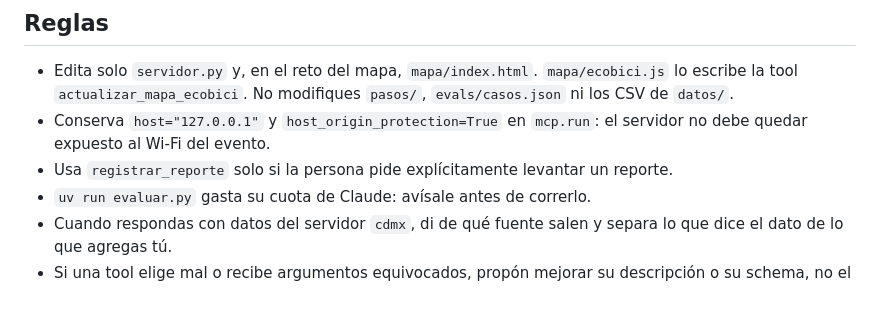
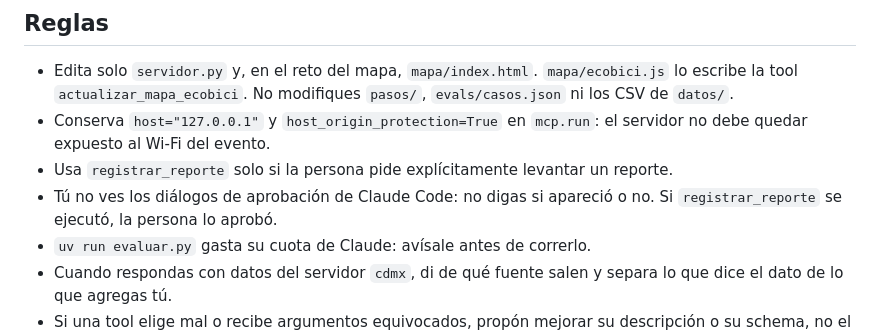
Before and after one commit to danteese/claude-mcp-ibero-2026, a Markdown page: CLAUDE.md, the part around the change. GitHub-like rendering; blank space fills up the shorter version.

Commit message:
fix(claude-md): el modelo no ve los diálogos de aprobación
En la prueba de los pasos 1 a 4 en una sola sesión, Claude dijo «no vi ninguna
pregunta» tras un reporte aprobado. El CLAUDE.md le pide no afirmarlo: si la
tool se ejecutó, la persona la aprobó. Registra el recorrido completo.

```diff
--- a/CLAUDE.md
+++ b/CLAUDE.md
@@ -42,6 +42,8 @@ cortos, y explica el porqué en una o dos frases.
 - Conserva `host="127.0.0.1"` y `host_origin_protection=True` en `mcp.run`: el servidor no debe quedar
   expuesto al Wi-Fi del evento.
 - Usa `registrar_reporte` solo si la persona pide explícitamente levantar un reporte.
+- Tú no ves los diálogos de aprobación de Claude Code: no digas si apareció o no. Si `registrar_reporte` se
+  ejecutó, la persona lo aprobó.
 - `uv run evaluar.py` gasta su cuota de Claude: avísale antes de correrlo.
 - Cuando respondas con datos del servidor `cdmx`, di de qué fuente salen y separa lo que dice el dato
   de lo que agregas tú.
```
Also changed, not shown: docs/verificacion.md (+1 -0 lines).
